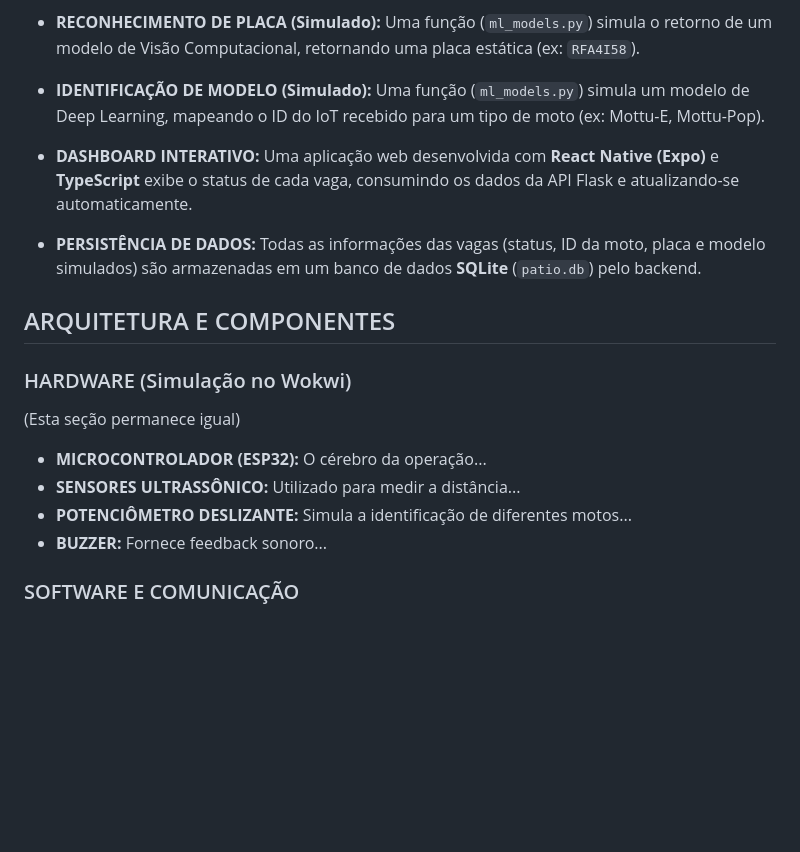
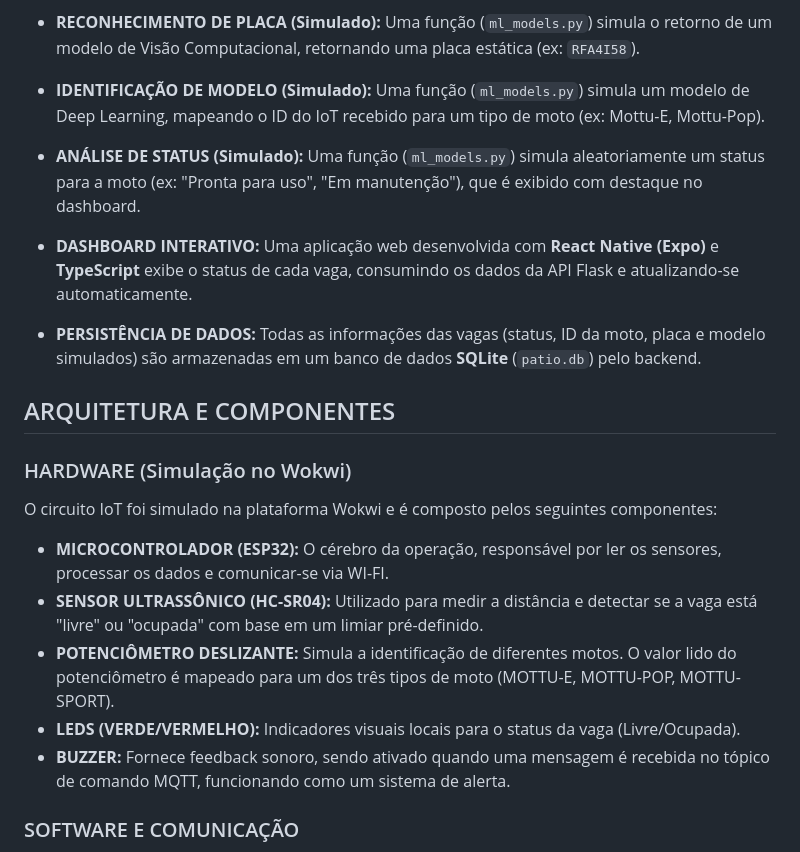
Before and after one commit to GuiFelSS/IoT_Sprint4_Challenge2025, a Markdown page: README.md, the part around the change printed below. Rendered like a GitHub page; blank space fills up the shorter version.

```diff
--- a/README.md
+++ b/README.md
@@ -17,17 +17,20 @@ O sistema simula um ambiente de pátio onde vagas de estacionamento são equipad
 
 - **IDENTIFICAÇÃO DE MODELO (Simulado):** Uma função (`ml_models.py`) simula um modelo de Deep Learning, mapeando o ID do IoT recebido para um tipo de moto (ex: Mottu-E, Mottu-Pop).
 
+- **ANÁLISE DE STATUS (Simulado):** Uma função (`ml_models.py`) simula aleatoriamente um status para a moto (ex: "Pronta para uso", "Em manutenção"), que é exibido com destaque no dashboard.
+
 - **DASHBOARD INTERATIVO:** Uma aplicação web desenvolvida com **React Native (Expo)** e **TypeScript** exibe o status de cada vaga, consumindo os dados da API Flask e atualizando-se automaticamente.
 
 - **PERSISTÊNCIA DE DADOS:** Todas as informações das vagas (status, ID da moto, placa e modelo simulados) são armazenadas em um banco de dados **SQLite** (`patio.db`) pelo backend.
 
 ## ARQUITETURA E COMPONENTES
 ### HARDWARE (Simulação no Wokwi)
-(Esta seção permanece igual)
-- **MICROCONTROLADOR (ESP32):** O cérebro da operação...
-- **SENSORES ULTRASSÔNICO:** Utilizado para medir a distância...
-- **POTENCIÔMETRO DESLIZANTE:** Simula a identificação de diferentes motos...
-- **BUZZER:** Fornece feedback sonoro...
+O circuito IoT foi simulado na plataforma Wokwi e é composto pelos seguintes componentes:
+- **MICROCONTROLADOR (ESP32):** O cérebro da operação, responsável por ler os sensores, processar os dados e comunicar-se via WI-FI.
+- **SENSOR ULTRASSÔNICO (HC-SR04):** Utilizado para medir a distância e detectar se a vaga está "livre" ou "ocupada" com base em um limiar pré-definido.
+- **POTENCIÔMETRO DESLIZANTE:** Simula a identificação de diferentes motos. O valor lido do potenciômetro é mapeado para um dos três tipos de moto (MOTTU-E, MOTTU-POP, MOTTU-SPORT).
+- **LEDS (VERDE/VERMELHO):** Indicadores visuais locais para o status da vaga (Livre/Ocupada).
+- **BUZZER:** Fornece feedback sonoro, sendo ativado quando uma mensagem é recebida no tópico de comando MQTT, funcionando como um sistema de alerta.
 
 ### SOFTWARE E COMUNICAÇÃO
 1. **DISPOSITIVO IOT:** O sensor ultrassônico no ESP32 mede a distância e publica uma mensagem JSON no tópico MQTT `mottu/patio/{id_vaga}/status`.
```
Also changed, not shown: other parts of README.md (+36 -2 lines).
